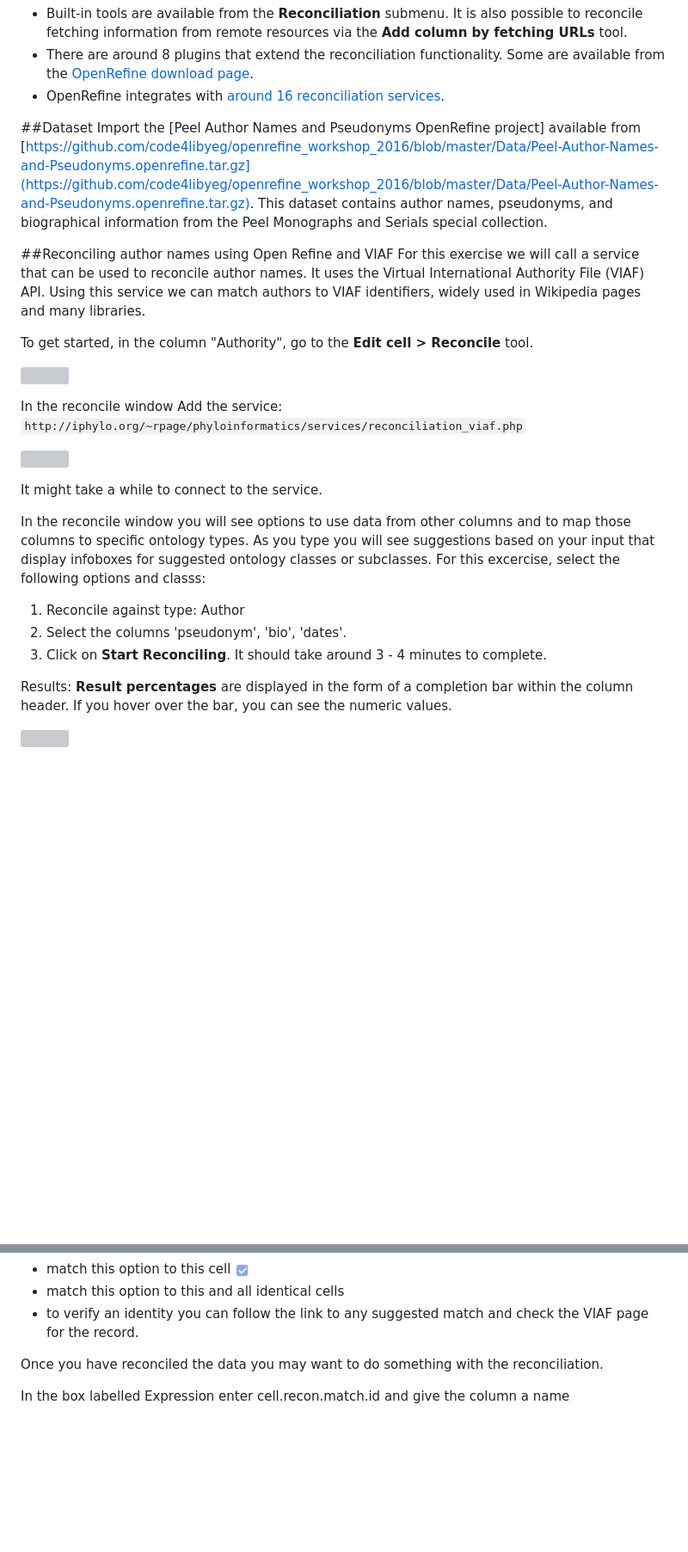
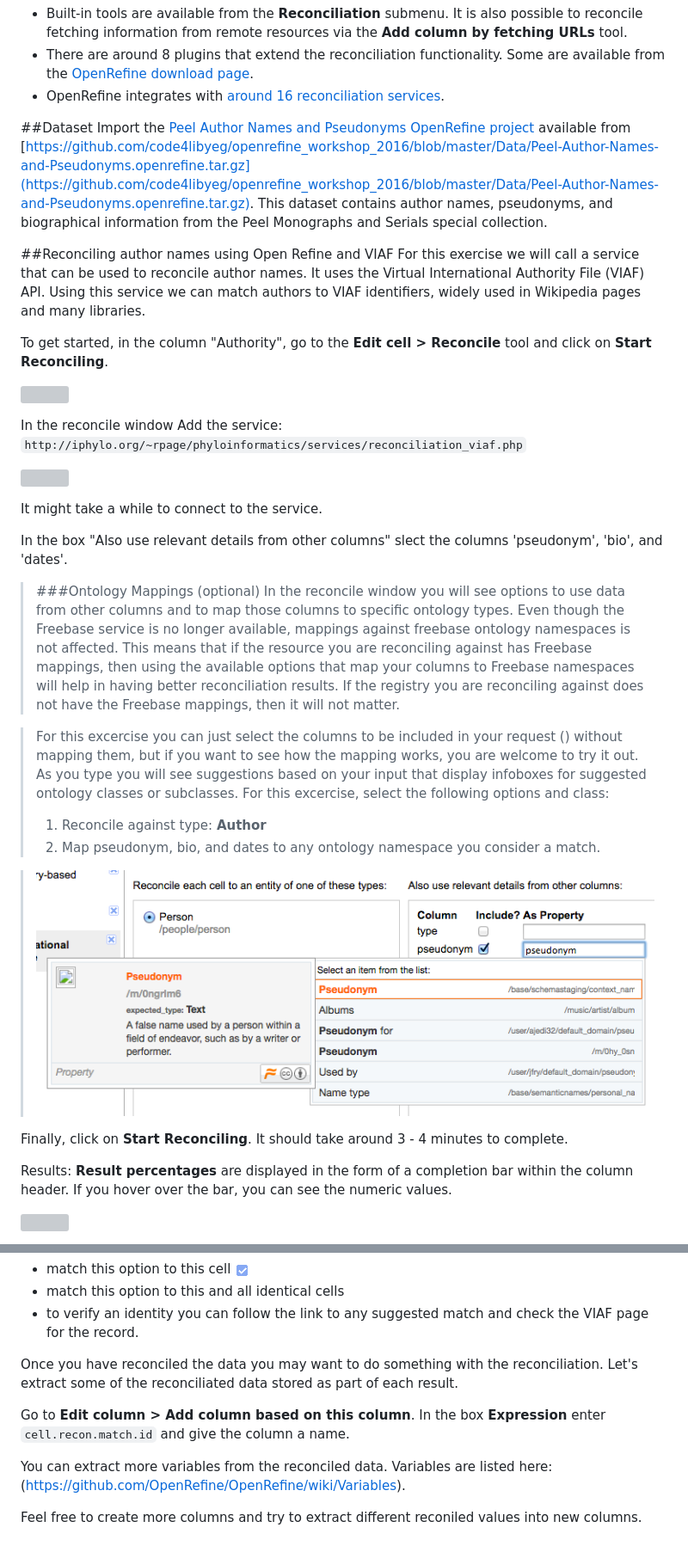
Before and after one commit to code4libyeg/openrefine_workshop_2016, a Markdown page: instructions/reconciliation/README.md, 2 parts joined by grey strips. Shown: that part at 86% size. Drawn GitHub-style; pictures changed too: instructions/screenshots/pseudonym.png (added); blank space fills up the shorter version; grey boxes are pictures that could not be loaded.

Commit message:
Corrections and additional instructions.

```diff
--- a/instructions/reconciliation/README.md
+++ b/instructions/reconciliation/README.md
@@ -9,13 +9,13 @@ There are many ways to work on data reconciliation with OpenRefine:
 
 
 ##Dataset
-Import the [Peel Author Names and Pseudonyms OpenRefine project] available from [https://github.com/code4libyeg/openrefine_workshop_2016/blob/master/Data/Peel-Author-Names-and-Pseudonyms.openrefine.tar.gz](https://github.com/code4libyeg/openrefine_workshop_2016/blob/master/Data/Peel-Author-Names-and-Pseudonyms.openrefine.tar.gz). This dataset contains author names, pseudonyms, and biographical information from the Peel Monographs and Serials special collection.
+Import the [Peel Author Names and Pseudonyms OpenRefine project](https://github.com/code4libyeg/openrefine_workshop_2016/blob/master/Data/Peel-Author-Names-and-Pseudonyms.openrefine.tar.gz) available from [https://github.com/code4libyeg/openrefine_workshop_2016/blob/master/Data/Peel-Author-Names-and-Pseudonyms.openrefine.tar.gz](https://github.com/code4libyeg/openrefine_workshop_2016/blob/master/Data/Peel-Author-Names-and-Pseudonyms.openrefine.tar.gz). This dataset contains author names, pseudonyms, and biographical information from the Peel Monographs and Serials special collection.
 
 
 ##Reconciling author names using Open Refine and VIAF
 For this exercise we will call a service that can be used to reconcile author names. It uses the Virtual International Authority File (VIAF) API. Using this service we can match authors to VIAF identifiers, widely used in Wikipedia pages and many libraries.
 
-To get started, in the column "Authority", go to the **Edit cell > Reconcile** tool.
+To get started, in the column "Authority", go to the **Edit cell > Reconcile** tool and click on **Start Reconciling**.
 
 ![](../screenshots/start_reconciling.png)
 
@@ -26,10 +26,18 @@ In the reconcile window Add the service:
 
 It might take a while to connect to the service.
 
-In the reconcile window you will see options to use data from other columns and to map those columns to specific ontology types. As you type you will see suggestions based on your input that display infoboxes for suggested ontology classes or subclasses. For this excercise, select the following options and classs:
-1. Reconcile against type: Author
-2. Select the columns 'pseudonym', 'bio', 'dates'.
-3. Click on **Start Reconciling**. It should take around 3 - 4 minutes to complete.
+In the box "Also use relevant details from other columns" slect the columns 'pseudonym', 'bio', and 'dates'.
+
+>###Ontology Mappings (optional)
+>In the reconcile window you will see options to use data from other columns and to map those columns to specific ontology types. Even though the Freebase service is no longer available, mappings against freebase ontology namespaces is not affected. This means that if the resource you are reconciling against has Freebase mappings, then using the available options that map your columns to Freebase namespaces will help in having better reconciliation results. If the registry you are reconciling against does not have the Freebase mappings, then it will not matter.
+
+>For this excercise you can just select the columns to be included in your request () without mapping them, but if you want to see how the mapping works, you are welcome to try it out. As you type you will see suggestions based on your input that display infoboxes for suggested ontology classes or subclasses. For this excercise, select the following options and class:
+>1. Reconcile against type: **Author**
+>2. Map pseudonym, bio, and dates to any ontology namespace you consider a match.
+
+>![](../screenshots/pseudonym.png)
+
+Finally, click on **Start Reconciling**. It should take around 3 - 4 minutes to complete.
 
 Results:
 **Result percentages** are displayed in the form of a completion bar within the column header. If you hover over the bar, you can see the numeric values.
@@ -49,6 +57,10 @@ Go ahead and evaluate the reconciliation results by checking that matches are ac
 - match this option to this and all identical cells [](../screenshots/double_check.png)
 - to verify an identity you can follow the link to any suggested match and check the VIAF page for the record.
 
-Once you have reconciled the data you may want to do something with the reconciliation.
+Once you have reconciled the data you may want to do something with the reconciliation. Let's extract some of the reconciliated data stored as part of each result.
 
-In the box labelled Expression enter cell.recon.match.id and give the column a name
+Go to **Edit column > Add column based on this column**. In the box **Expression** enter `cell.recon.match.id` and give the column a name.
+
+You can extract more variables from the reconciled data. Variables are listed here: (https://github.com/OpenRefine/OpenRefine/wiki/Variables).
+
+Feel free to create more columns and try to extract different reconiled values into new columns.
```
